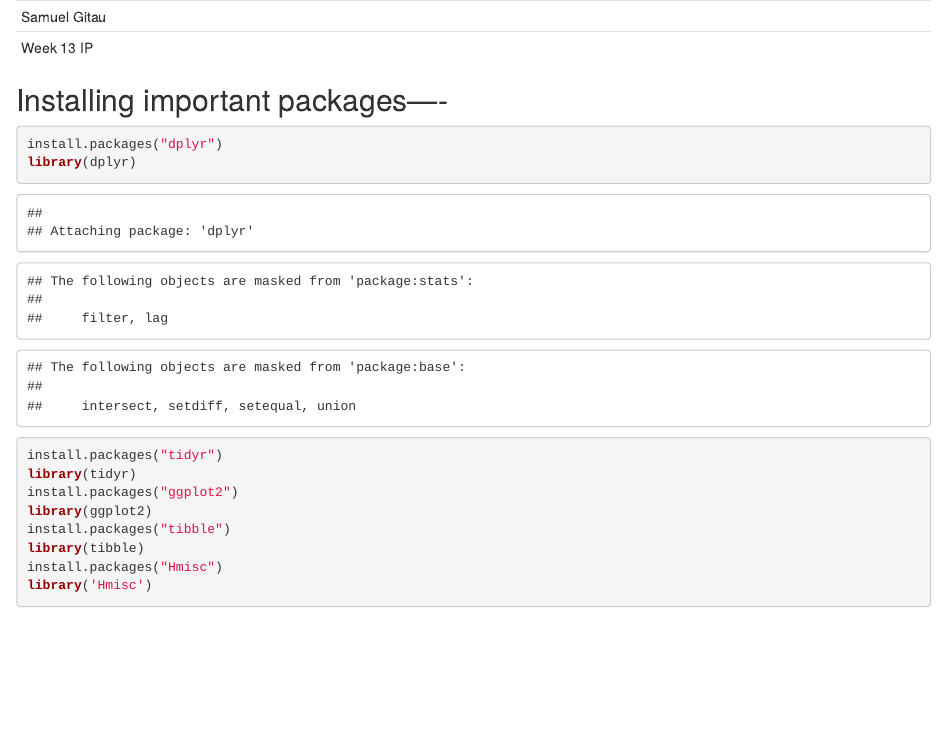
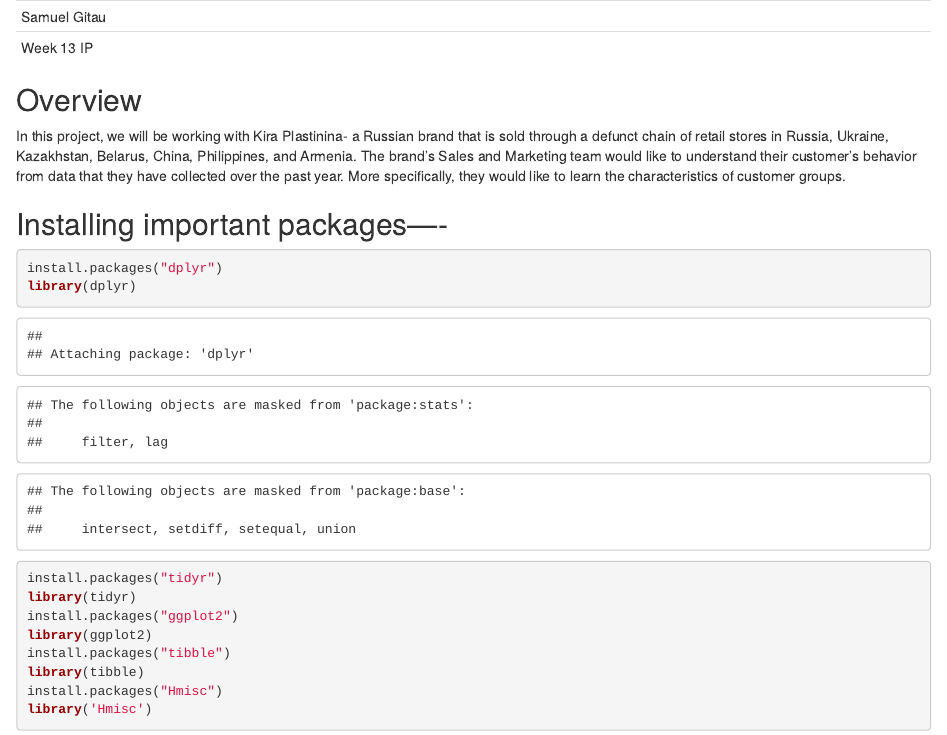
Before and after one commit to Kevinsamuelgitau/Week13-Ip, an R Markdown document (2nd section.Rmd): the page in a window 1100 px wide, from its top. Rendered offline with R 4.5, knitr and Pandoc, with nearby package versions; some code elsewhere in the file could not run offline.

Commit message:
Add files via upload

````diff
--- a/2nd section.Rmd
+++ b/2nd section.Rmd
@@ -2,6 +2,8 @@
 Samuel Gitau
 Week 13 IP
 ---
+## Overview
+In this project, we will be working with Kira Plastinina- a Russian brand that is sold through a defunct chain of retail stores in Russia, Ukraine, Kazakhstan, Belarus, China, Philippines, and Armenia. The brand’s Sales and Marketing team would like to understand their customer’s behavior from data that they have collected over the past year. More specifically, they would like to learn the characteristics of customer groups.
 
 ## Installing important packages----
 ```{r}
````
Also changed, not shown: 2nd section.Rmd (2 more changed lines).
